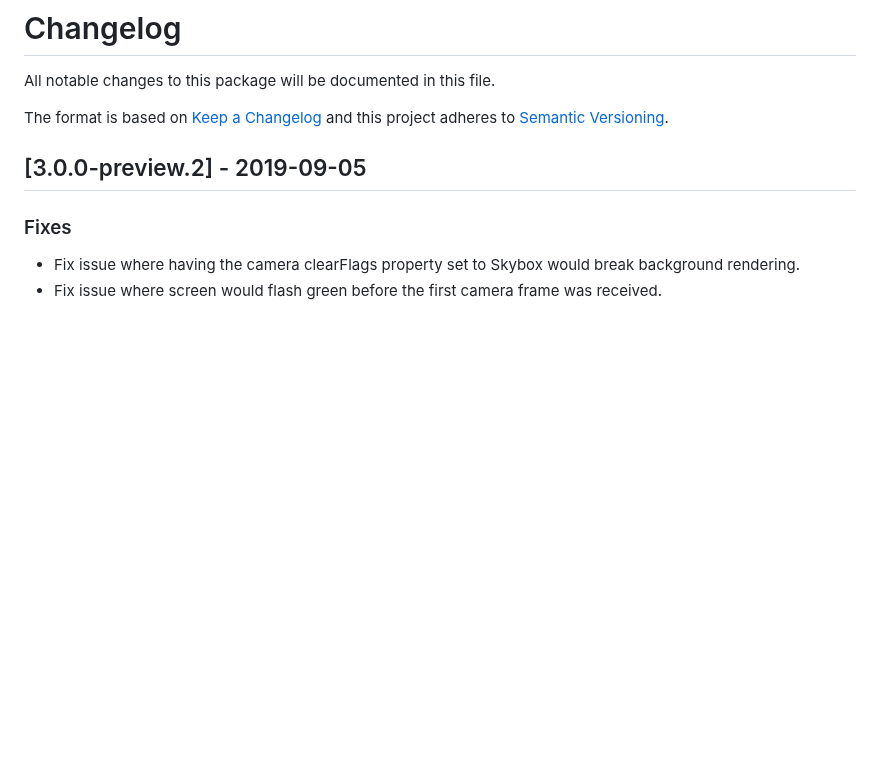
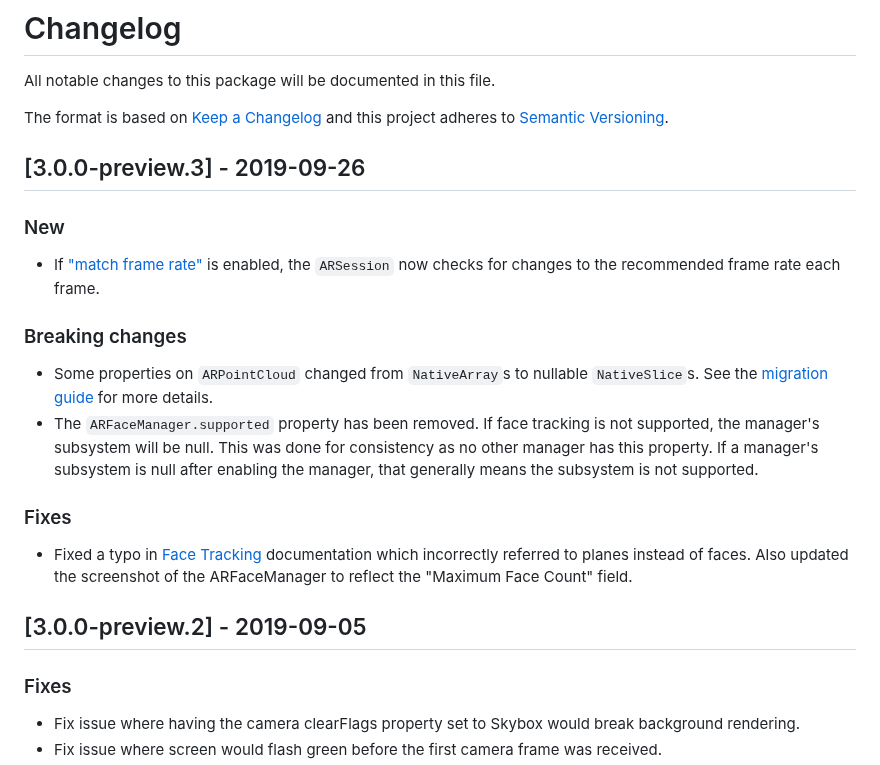
Before and after one commit to needle-mirror/com.unity.xr.arfoundation, a Markdown page: CHANGELOG.md, the part around the change. GitHub-like rendering; blank space fills up the shorter version.

```diff
--- a/CHANGELOG.md
+++ b/CHANGELOG.md
@@ -3,6 +3,17 @@ All notable changes to this package will be documented in this file.
 
 The format is based on [Keep a Changelog](http://keepachangelog.com/en/1.0.0/)
 and this project adheres to [Semantic Versioning](http://semver.org/spec/v2.0.0.html).
+
+## [3.0.0-preview.3] - 2019-09-26
+### New
+- If ["match frame rate"](https://docs.unity3d.com/Packages/com.unity.xr.arfoundation@3.0/api/UnityEngine.XR.ARFoundation.ARSession.html#UnityEngine_XR_ARFoundation_ARSession_matchFrameRate) is enabled, the `ARSession` now checks for changes to the recommended frame rate each frame.
+
+### Breaking changes
+- Some properties on `ARPointCloud` changed from `NativeArray`s to nullable `NativeSlice`s. See the [migration guide](../manual/migration-guide-2.md#point-clouds) for more details.
+- The `ARFaceManager.supported` property has been removed. If face tracking is not supported, the manager's subsystem will be null. This was done for consistency as no other manager has this property. If a manager's subsystem is null after enabling the manager, that generally means the subsystem is not supported.
+
+### Fixes
+- Fixed a typo in [Face Tracking](../manual/face-tracking.html) documentation which incorrectly referred to planes instead of faces. Also updated the screenshot of the ARFaceManager to reflect the "Maximum Face Count" field.
 
 ## [3.0.0-preview.2] - 2019-09-05
 ### Fixes
```
Also changed, not shown: Documentation~/tracked-image-manager.md (+32 -3 lines), Documentation~/images/ar-face-manager.png, 13 other files.
